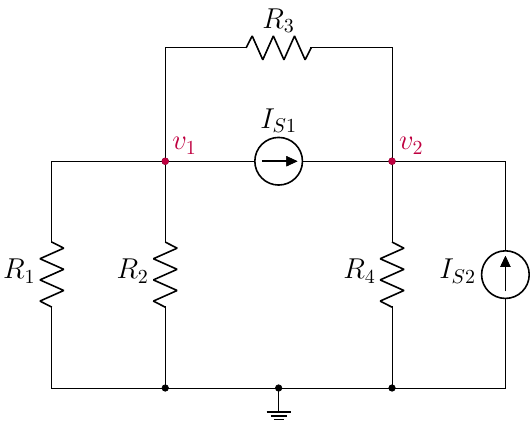
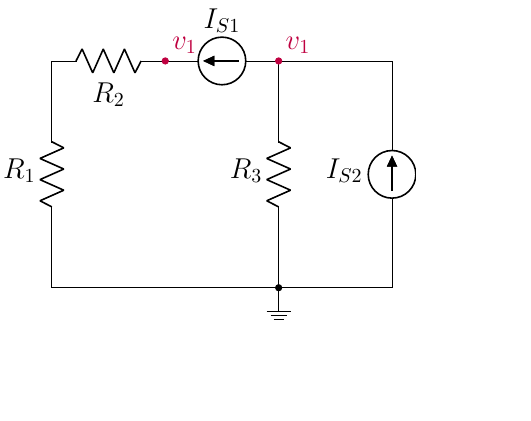
Before and after one commit to LCKYN/lms-circuitikz, a LaTeX figure (temp-latex/temp.tex): the whole page, the shorter picture padded with empty space. Compiled offline with pdfLaTeX.

```diff
--- a/temp-latex/temp.tex
+++ b/temp-latex/temp.tex
@@ -85,16 +86,19 @@
     %     \draw [very thin,gray] (\xMin,\i) -- (\xMax,\i) node [left] at (\xMin,\i) {$\i$};
     % }
 
-    \draw (-2,4) to[american current source, l=$I_{S1}$, *-*] (2,4) to[R, l_=$R_4$, -] ++(0,-4) to[short, *-*] (0,0) node[ground]{};
-    \draw (0,0) to[short] (-4,0) to[R=$R_1$] ++(0,4) to[short] (-2,4) to[R,l_=$R_2$,-*] ++(0,-4);
-    \draw (2,0) to[short] (4,0) to[american current source, l=$I_{S2}$] (4,4) to[short] ++(-2,0) to[short] ++(0,2) to[R,l_=$R_3$] ++(-4,0) to[short] ++(0,-2);
-    % \node[color=purple]at (2.35,4.35) (v2){$v_2$};
-    % \node[color=purple] at (-2.35,4.35) (v1){$v_1$};
+    % x
+    \draw (0,0) to[R=$R_1$] ++(0,4) ;
+    \draw (4,0) node[ground]{} to[R=$R_3$,*-] ++(0,4) ;
+    \draw (6,0) to[american current source, l=$I_{S2}$] ++(0,4) ;
+
+    % y
+    \draw(0,0) to[short] (6,0);
+    \draw(6,4) to[short] ++(-2,0) to[american current source, l_=$I_{S1}$] ++(-2,0) to[R,l=$R_2$] ++(-2,0);
 
     % find
     % \draw[circuitikz/current arrow color=purple](14,0) to[R, l=$R_4$, f_<=$\color{purple}{i_4}$] ++(0,5);
-    \draw(-2,4) node[circ, color=purple]{} node[anchor=south west,color=purple] {$v_1$};
-    \draw(2,4) node[circ, color=purple]{} node[anchor=south west,color=purple] {$v_2$};
+    \draw(2,4) node[circ, color=purple]{} node[anchor=south west,color=purple] {$v_1$};
+    \draw(4,4) node[circ, color=purple]{} node[anchor=south west,color=purple] {$v_1$};
 
 \end{circuitikz}
 
```
Also changed, not shown: temp-latex/temp.tex (1 more changed lines).
